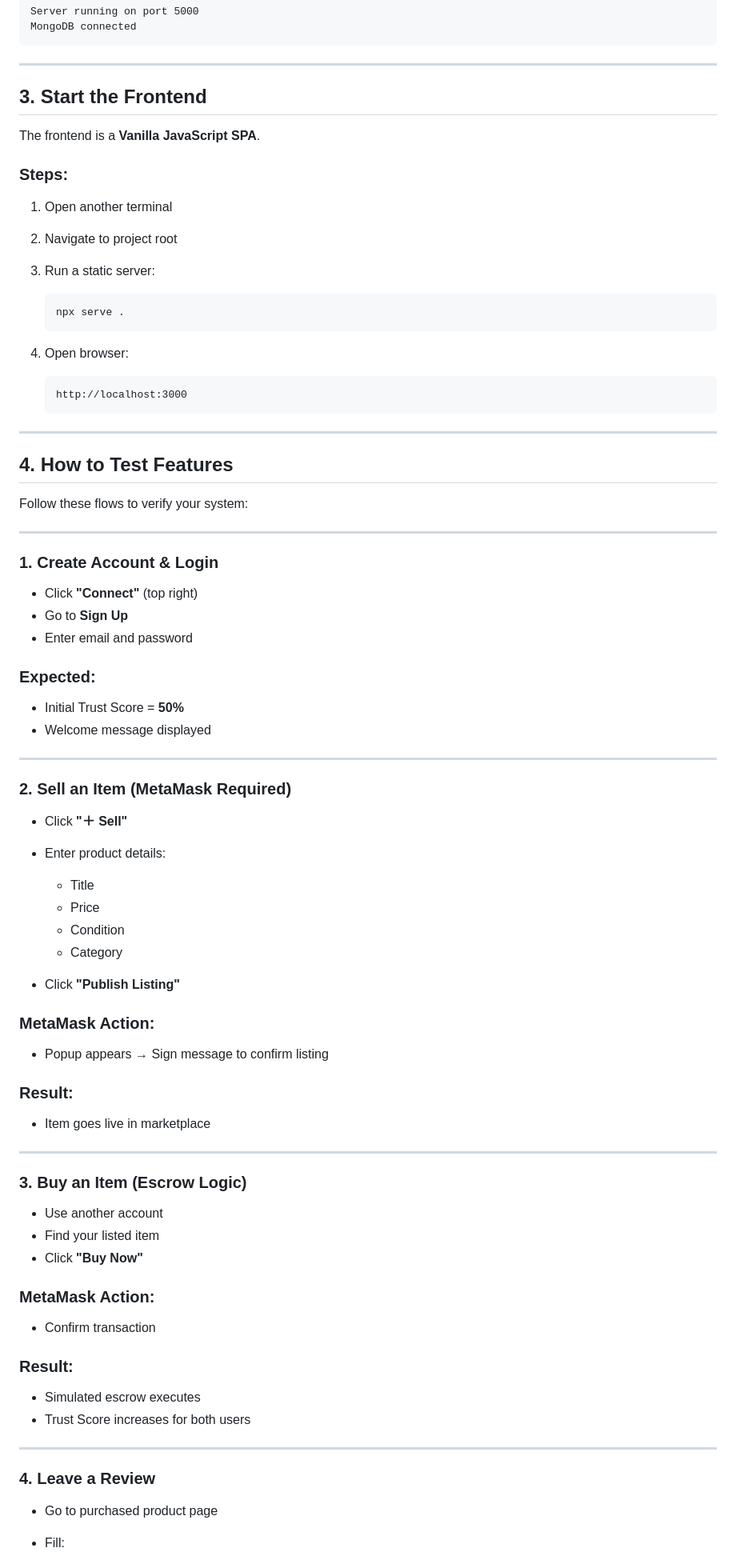
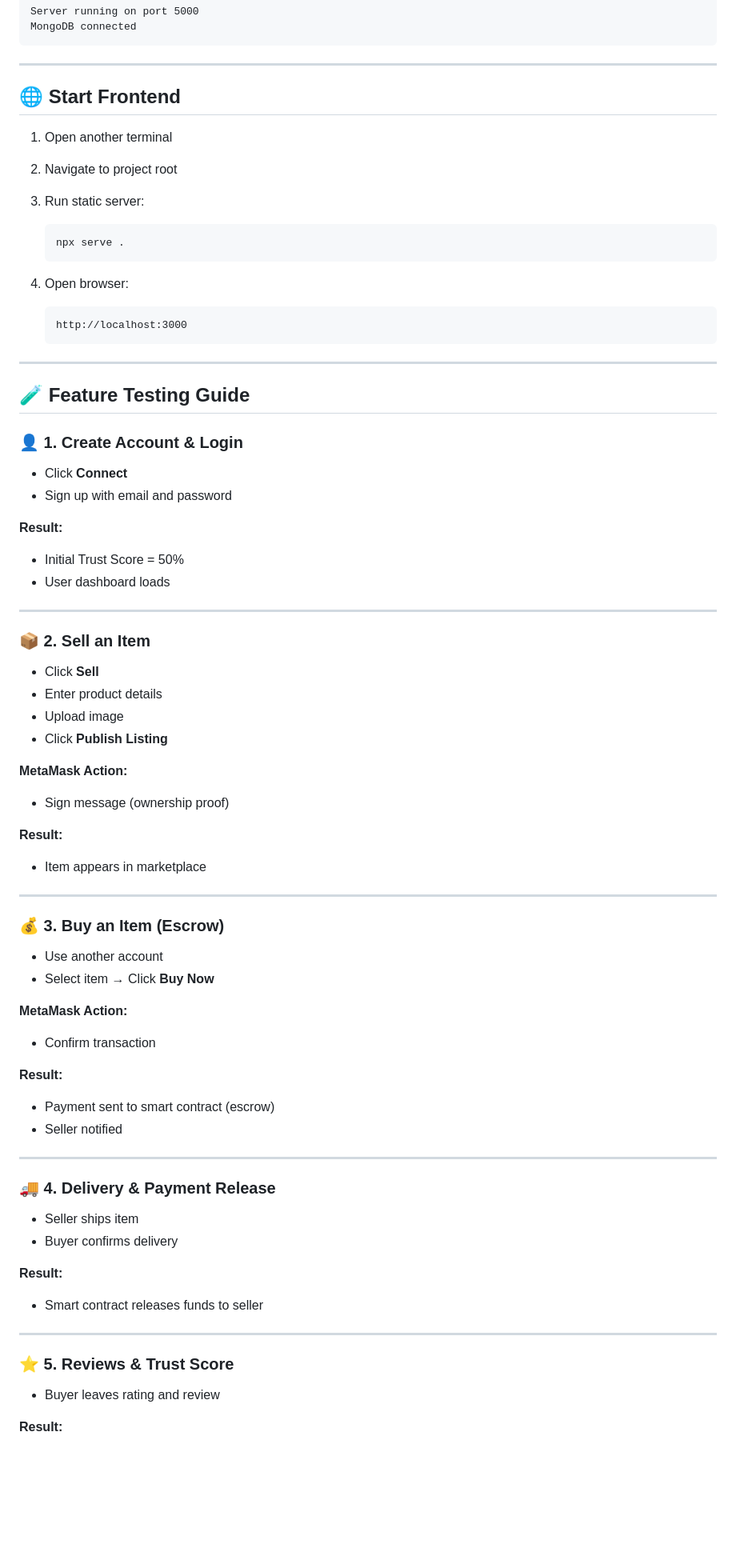
Before and after one commit to Nidhzz1005/trustmarket, a Markdown page: README.md, the part around one of its changes. Shown at 80% size. Drawn GitHub-style; blank space fills up the shorter version.

````diff
--- a/README.md
+++ b/README.md
@@ -93,22 +99,15 @@ MongoDB connected
 
 ---
 
-## **3. Start the Frontend**
-
-The frontend is a **Vanilla JavaScript SPA**.
-
-### Steps:
+## 🌐 Start Frontend
 
 1. Open another terminal
-
 2. Navigate to project root
-
-3. Run a static server:
+3. Run static server:
 
    ```bash
    npx serve .
    ```
-
 4. Open browser:
 
    ```
@@ -117,68 +116,67 @@ The frontend is a **Vanilla JavaScript SPA**.
 
 ---
 
-## **4. How to Test Features**
+## 🧪 Feature Testing Guide
 
-Follow these flows to verify your system:
+### 👤 1. Create Account & Login
+
+* Click **Connect**
+* Sign up with email and password
+
+**Result:**
+
+* Initial Trust Score = 50%
+* User dashboard loads
 
 ---
 
-### **1. Create Account & Login**
+### 📦 2. Sell an Item
 
-* Click **"Connect"** (top right)
-* Go to **Sign Up**
-* Enter email and password
+* Click **Sell**
+* Enter product details
+* Upload image
+* Click **Publish Listing**
 
-### Expected:
+**MetaMask Action:**
 
-* Initial Trust Score = **50%**
-* Welcome message displayed
+* Sign message (ownership proof)
+
+**Result:**
+
+* Item appears in marketplace
 
 ---
 
-### **2. Sell an Item (MetaMask Required)**
+### 💰 3. Buy an Item (Escrow)
 
-* Click **"＋ Sell"**
+* Use another account
+* Select item → Click **Buy Now**
 
-* Enter product details:
+**MetaMask Action:**
 
-  * Title
-  * Price
-  * Condition
-  * Category
+* Confirm transaction
 
-* Click **"Publish Listing"**
+**Result:**
 
-### MetaMask Action:
-
-* Popup appears → Sign message to confirm listing
-
-### Result:
-
-* Item goes live in marketplace
+* Payment sent to smart contract (escrow)
+* Seller notified
 
 ---
 
-### **3. Buy an Item (Escrow Logic)**
+### 🚚 4. Delivery & Payment Release
 
-* Use another account
-* Find your listed item
-* Click **"Buy Now"**
+* Seller ships item
+* Buyer confirms delivery
 
-### MetaMask Action:
+**Result:**
 
-* Confirm transaction
-
-### Result:
-
-* Simulated escrow executes
-* Trust Score increases for both users
+* Smart contract releases funds to seller
 
 ---
 
-### **4. Leave a Review**
+### ⭐ 5. Reviews & Trust Score
 
-* Go to purchased product page
+* Buyer leaves rating and review
 
-* Fill:
+**Result:**
 
````
Also changed, not shown: other parts of README.md (+74 -68 lines).
